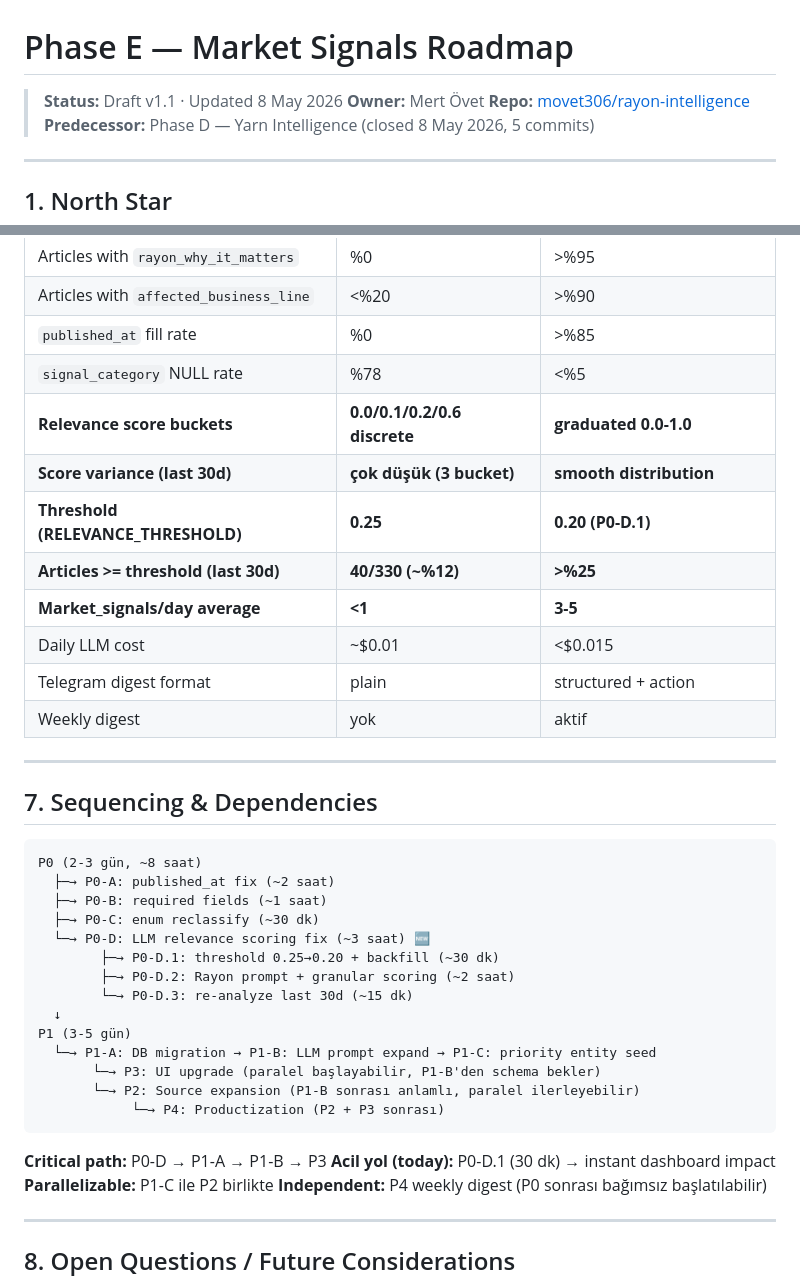
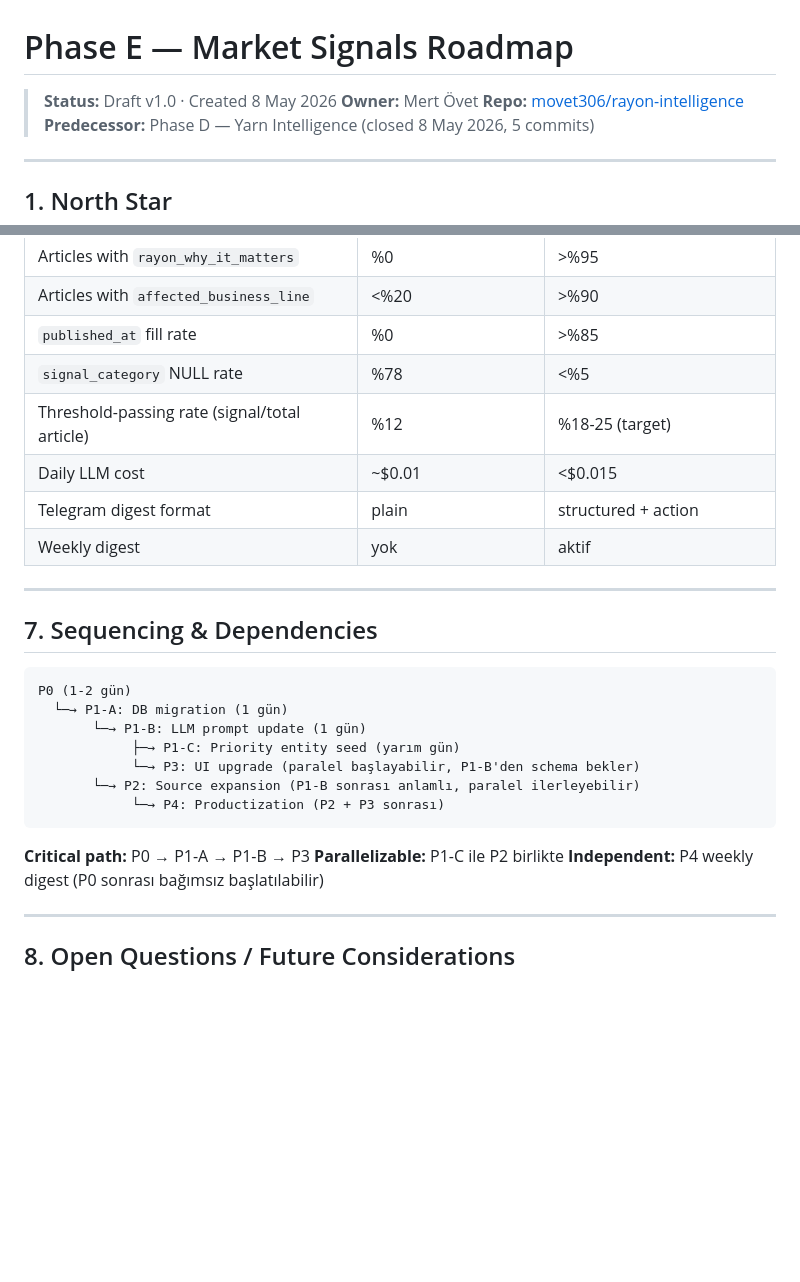
Before and after one commit to movet306/rayon-intelligence, a Markdown page: docs/PHASE_E_MARKET_SIGNALS_ROADMAP.md, 2 parts joined by grey strips. Drawn GitHub-style; blank space fills up the shorter version.

````diff
--- a/docs/PHASE_E_MARKET_SIGNALS_ROADMAP.md
+++ b/docs/PHASE_E_MARKET_SIGNALS_ROADMAP.md
@@ -1,6 +1,6 @@
 # Phase E — Market Signals Roadmap
 
-> **Status:** Draft v1.1 · Updated 8 May 2026
+> **Status:** Draft v1.0 · Created 8 May 2026
 > **Owner:** Mert Övet
 > **Repo:** [movet306/rayon-intelligence](https://github.com/movet306/rayon-intelligence)
 > **Predecessor:** Phase D — Yarn Intelligence (closed 8 May 2026, 5 commits)
@@ -554,11 +478,7 @@ P1'de prompt expansion sonrası `llm_cost_summary` view'ı haftada 1 kontrol edi
 | Articles with `affected_business_line` | <%20 | >%90 |
 | `published_at` fill rate | %0 | >%85 |
 | `signal_category` NULL rate | %78 | <%5 |
-| **Relevance score buckets** | **0.0/0.1/0.2/0.6 discrete** | **graduated 0.0-1.0** |
-| **Score variance (last 30d)** | **çok düşük (3 bucket)** | **smooth distribution** |
-| **Threshold (RELEVANCE_THRESHOLD)** | **0.25** | **0.20 (P0-D.1)** |
-| **Articles >= threshold (last 30d)** | **40/330 (~%12)** | **>%25** |
-| **Market_signals/day average** | **<1** | **3-5** |
+| Threshold-passing rate (signal/total article) | %12 | %18-25 (target) |
 | Daily LLM cost | ~$0.01 | <$0.015 |
 | Telegram digest format | plain | structured + action |
 | Weekly digest | yok | aktif |
@@ -568,24 +488,16 @@ P1'de prompt expansion sonrası `llm_cost_summary` view'ı haftada 1 kontrol edi
 ## 7. Sequencing & Dependencies
 
 ```
-P0 (2-3 gün, ~8 saat)
-  ├─→ P0-A: published_at fix (~2 saat)
-  ├─→ P0-B: required fields (~1 saat)
-  ├─→ P0-C: enum reclassify (~30 dk)
-  └─→ P0-D: LLM relevance scoring fix (~3 saat) 🆕
-        ├─→ P0-D.1: threshold 0.25→0.20 + backfill (~30 dk)
-        ├─→ P0-D.2: Rayon prompt + granular scoring (~2 saat)
-        └─→ P0-D.3: re-analyze last 30d (~15 dk)
-  ↓
-P1 (3-5 gün)
-  └─→ P1-A: DB migration → P1-B: LLM prompt expand → P1-C: priority entity seed
-       └─→ P3: UI upgrade (paralel başlayabilir, P1-B'den schema bekler)
+P0 (1-2 gün)
+  └─→ P1-A: DB migration (1 gün)
+       └─→ P1-B: LLM prompt update (1 gün)
+            ├─→ P1-C: Priority entity seed (yarım gün)
+            └─→ P3: UI upgrade (paralel başlayabilir, P1-B'den schema bekler)
        └─→ P2: Source expansion (P1-B sonrası anlamlı, paralel ilerleyebilir)
             └─→ P4: Productization (P2 + P3 sonrası)
 ```
 
-**Critical path:** P0-D → P1-A → P1-B → P3
-**Acil yol (today):** P0-D.1 (30 dk) → instant dashboard impact
+**Critical path:** P0 → P1-A → P1-B → P3
 **Parallelizable:** P1-C ile P2 birlikte
 **Independent:** P4 weekly digest (P0 sonrası bağımsız başlatılabilir)
 
````
Also changed, not shown: other parts of docs/PHASE_E_MARKET_SIGNALS_ROADMAP.md (+30 -107 lines).
